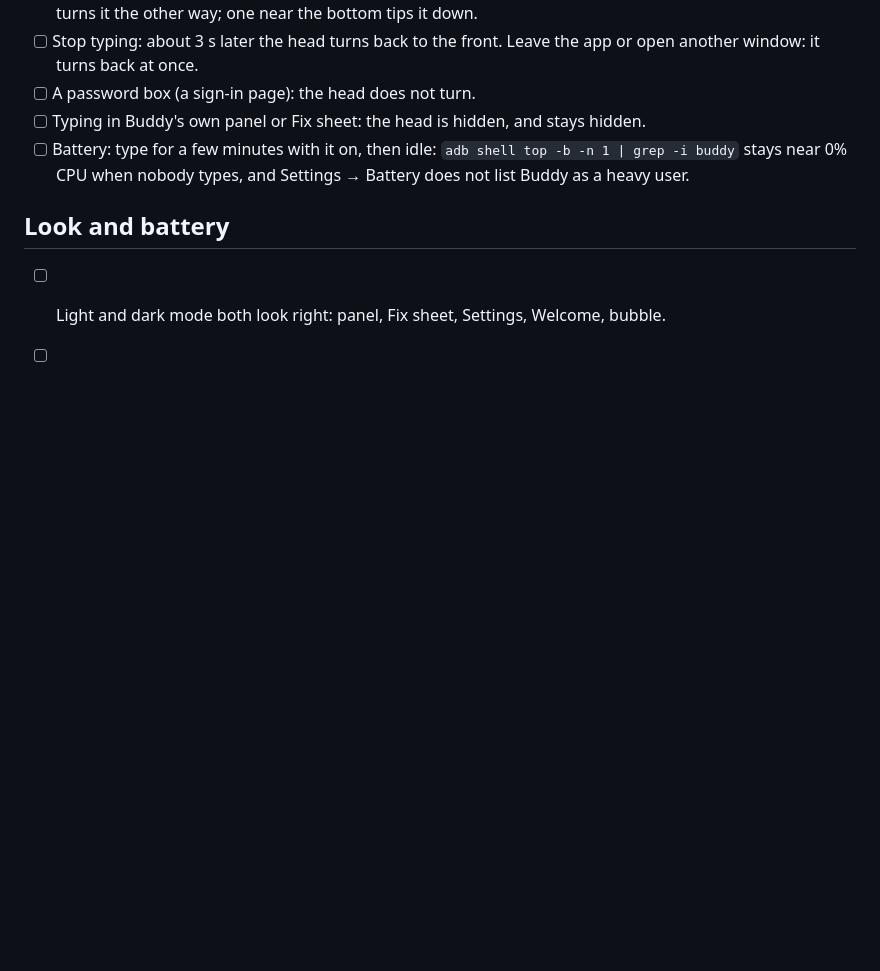
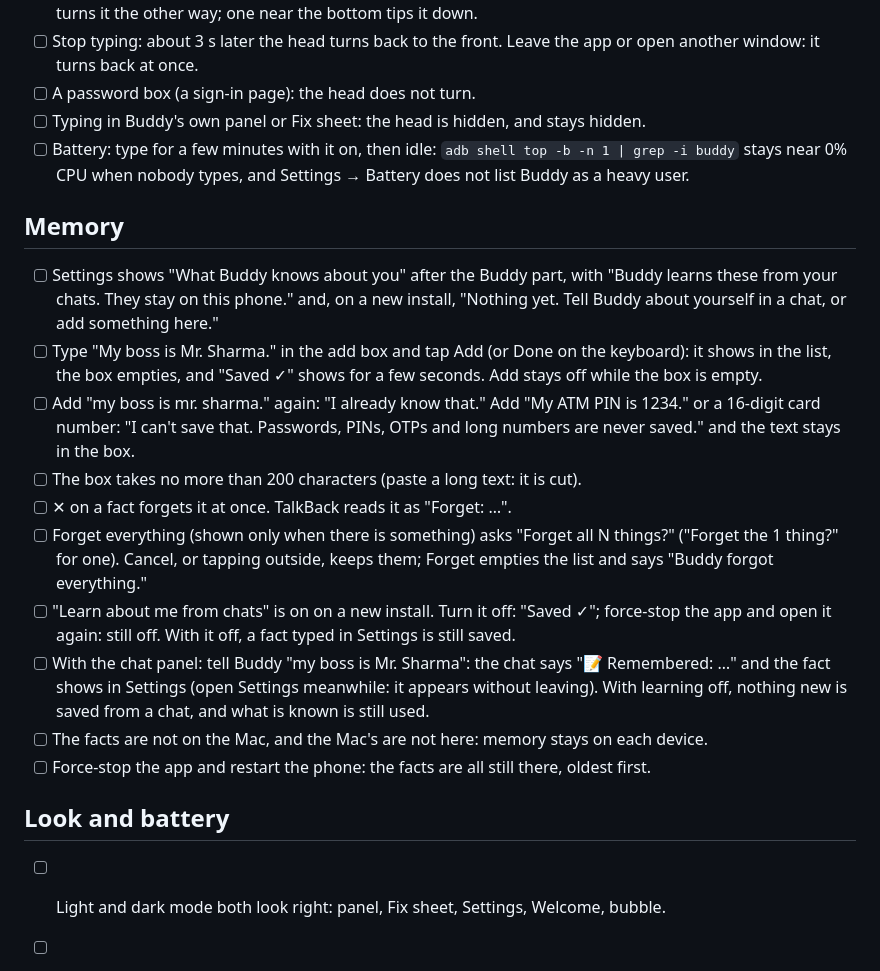
Before and after one commit to akshatgg/Buddy, a Markdown page: docs/manual-checklist-android.md, the part around the change. Rendered like a GitHub page; blank space fills up the shorter version.

Commit message:
docs: memory in the Android manual checklist

```diff
--- a/docs/manual-checklist-android.md
+++ b/docs/manual-checklist-android.md
@@ -79,6 +79,18 @@ Set these in the Mac's Admin window, against the deployed server.
 - [ ] Typing in Buddy's own panel or Fix sheet: the head is hidden, and stays hidden.
 - [ ] Battery: type for a few minutes with it on, then idle: `adb shell top -b -n 1 | grep -i buddy` stays near 0% CPU when nobody types, and Settings → Battery does not list Buddy as a heavy user.
 
+## Memory
+- [ ] Settings shows "What Buddy knows about you" after the Buddy part, with "Buddy learns these from your chats. They stay on this phone." and, on a new install, "Nothing yet. Tell Buddy about yourself in a chat, or add something here."
+- [ ] Type "My boss is Mr. Sharma." in the add box and tap Add (or Done on the keyboard): it shows in the list, the box empties, and "Saved ✓" shows for a few seconds. Add stays off while the box is empty.
+- [ ] Add "my boss is mr. sharma." again: "I already know that." Add "My ATM PIN is 1234." or a 16-digit card number: "I can't save that. Passwords, PINs, OTPs and long numbers are never saved." and the text stays in the box.
+- [ ] The box takes no more than 200 characters (paste a long text: it is cut).
+- [ ] ✕ on a fact forgets it at once. TalkBack reads it as "Forget: …".
+- [ ] Forget everything (shown only when there is something) asks "Forget all N things?" ("Forget the 1 thing?" for one). Cancel, or tapping outside, keeps them; Forget empties the list and says "Buddy forgot everything."
+- [ ] "Learn about me from chats" is on on a new install. Turn it off: "Saved ✓"; force-stop the app and open it again: still off. With it off, a fact typed in Settings is still saved.
+- [ ] With the chat panel: tell Buddy "my boss is Mr. Sharma": the chat says "📝 Remembered: …" and the fact shows in Settings (open Settings meanwhile: it appears without leaving). With learning off, nothing new is saved from a chat, and what is known is still used.
+- [ ] The facts are not on the Mac, and the Mac's are not here: memory stays on each device.
+- [ ] Force-stop the app and restart the phone: the facts are all still there, oldest first.
+
 ## Look and battery
 - [ ] Light and dark mode both look right: panel, Fix sheet, Settings, Welcome, bubble.
 - [ ] Idle for ten minutes with the head showing: `adb shell top -b -n 1 | grep -i buddy` stays near 0% CPU, and Settings → Battery does not list Buddy as a heavy user.
```
